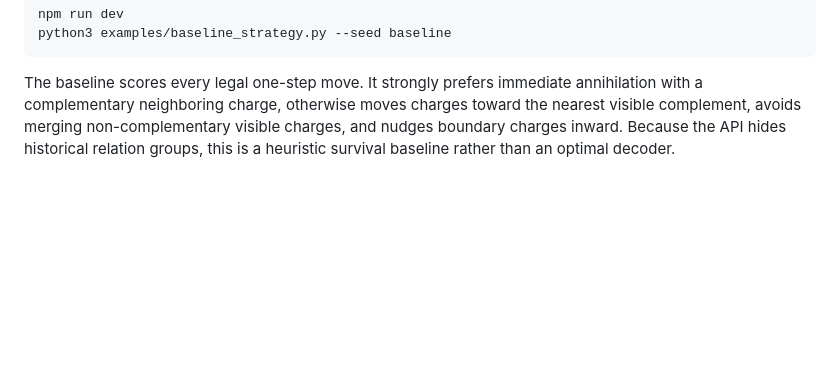
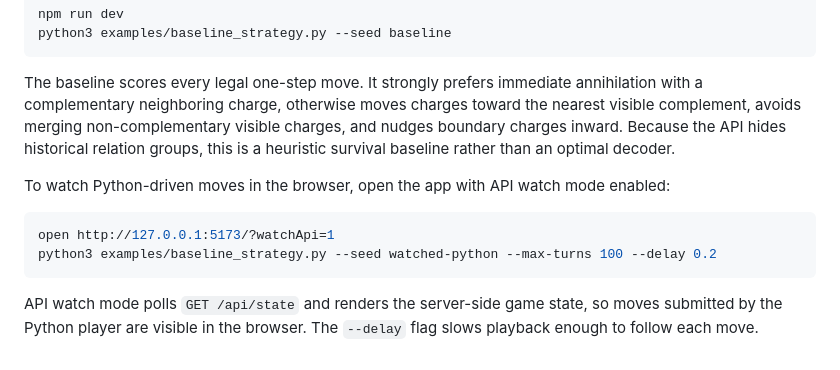
Before and after one commit to XiaotongNi/decodoku-remake, a Markdown page: README.md, the part around the change. Drawn GitHub-style; blank space fills up the shorter version.

Commit message:
Document API watch mode

````diff
--- a/README.md
+++ b/README.md
@@ -67,3 +67,12 @@ python3 examples/baseline_strategy.py --seed baseline
 ```
 
 The baseline scores every legal one-step move. It strongly prefers immediate annihilation with a complementary neighboring charge, otherwise moves charges toward the nearest visible complement, avoids merging non-complementary visible charges, and nudges boundary charges inward. Because the API hides historical relation groups, this is a heuristic survival baseline rather than an optimal decoder.
+
+To watch Python-driven moves in the browser, open the app with API watch mode enabled:
+
+```sh
+open http://127.0.0.1:5173/?watchApi=1
+python3 examples/baseline_strategy.py --seed watched-python --max-turns 100 --delay 0.2
+```
+
+API watch mode polls `GET /api/state` and renders the server-side game state, so moves submitted by the Python player are visible in the browser. The `--delay` flag slows playback enough to follow each move.
````
